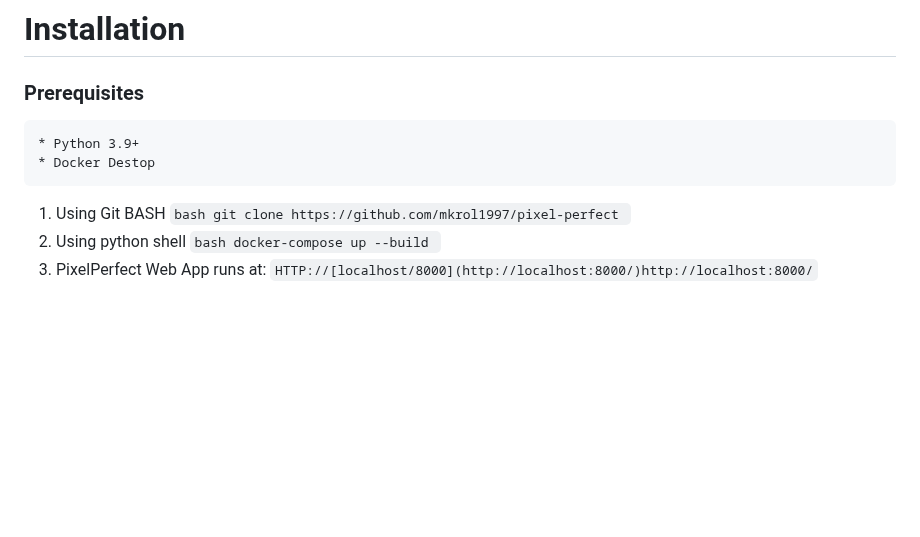
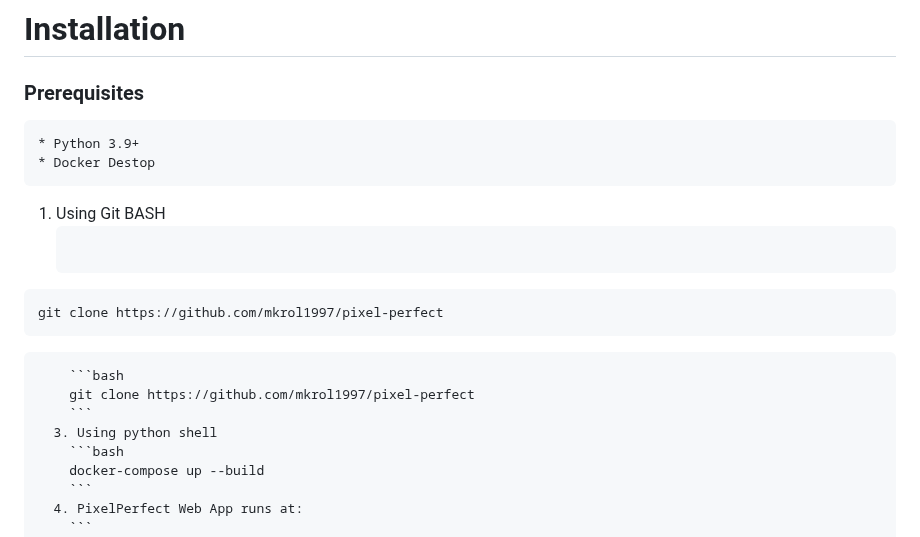
Before and after one commit to mkrol1997/PixelPerfect, a Markdown page: README.md, the part around the change. GitHub-like rendering; blank space fills up the shorter version.

````diff
--- a/README.md
+++ b/README.md
@@ -68,14 +68,17 @@ ________
     * Docker Destop
 
   1. Using Git BASH
+     ```bash
+    git clone https://github.com/mkrol1997/pixel-perfect
+```
     ```bash
     git clone https://github.com/mkrol1997/pixel-perfect
     ```
-  2. Using python shell
+  3. Using python shell
     ```bash
     docker-compose up --build
     ```
-  3. PixelPerfect Web App runs at:
+  4. PixelPerfect Web App runs at:
     ```
      HTTP://[localhost/8000](http://localhost:8000/)http://localhost:8000/
     ```
````
